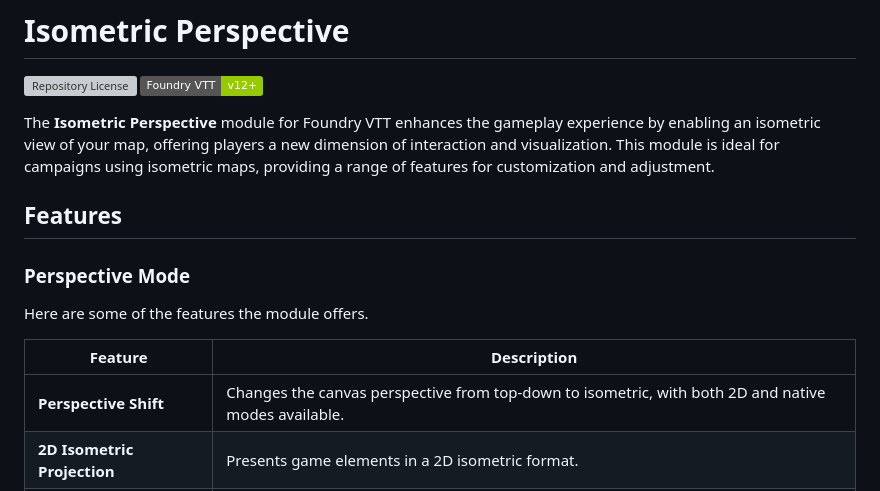
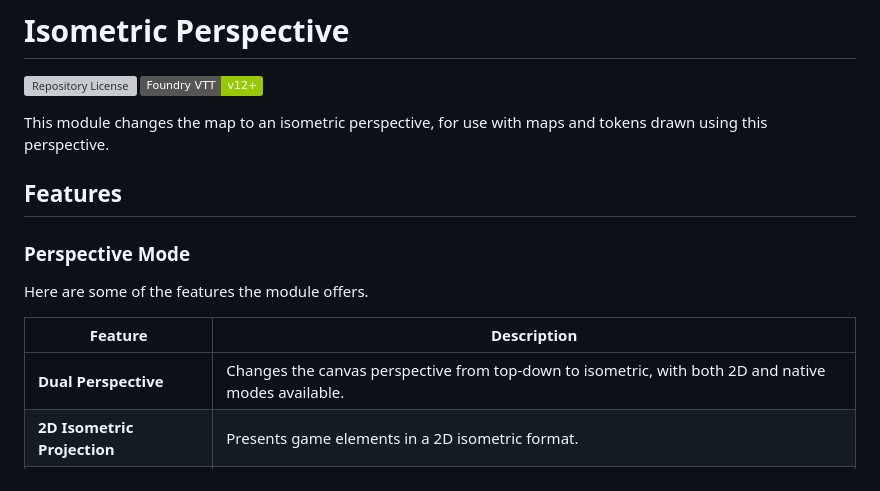
Before and after one commit to lsfcin/alternative-isometric-perspective, a Markdown page: README.md, the part around the change. GitHub-like rendering; badges without logos; grey boxes are pictures that could not be loaded.

```diff
--- a/README.md
+++ b/README.md
@@ -3,7 +3,7 @@
 ![Repository License](https://img.shields.io/github/license/marceloabner/isometric-perspective)
 ![Foundry VTT](https://img.shields.io/badge/Foundry%20VTT-v12+-green)
 
-The **Isometric Perspective** module for Foundry VTT enhances the gameplay experience by enabling an isometric view of your map, offering players a new dimension of interaction and visualization. This module is ideal for campaigns using isometric maps, providing a range of features for customization and adjustment.
+This module changes the map to an isometric perspective, for use with maps and tokens drawn using this perspective.
 
 ## Features
 
@@ -13,7 +13,7 @@ Here are some of the features the module offers.
 
 | Feature                          | Description                                                                                     |
 |----------------------------------|-----------------------------------------------------------------------------------------------|
-| **Perspective Shift**            | Changes the canvas perspective from top-down to isometric, with both 2D and native modes available. |
+| **Dual Perspective**             | Changes the canvas perspective from top-down to isometric, with both 2D and native modes available. |
 | **2D Isometric Projection**      | Presents game elements in a 2D isometric format.                                              |
 | **Native Isometric Map**         | Uses native isometric maps for a more immersive view.                                         |
 | **Scale Adjustment**             | Allows adjusting the scale of the native isometric map, providing flexibility in viewing.      |
```
